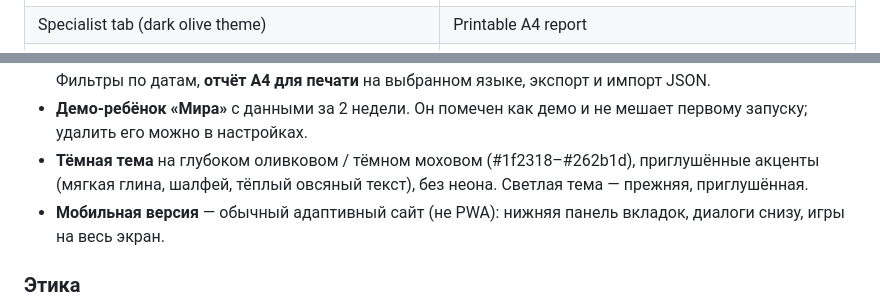
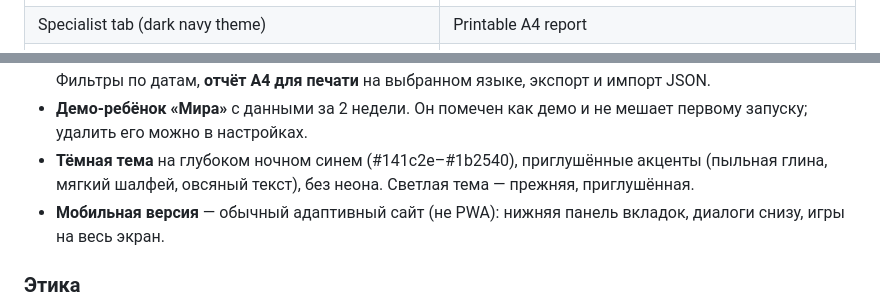
Before and after one commit to zz111111ddd/balapan-focus-calm, a Markdown page: README.md, 2 parts joined by grey strips. Drawn GitHub-style.

```diff
--- a/README.md
+++ b/README.md
@@ -131,7 +131,7 @@ $0 (3 plans, 1 child) · **$12.99/month** (2 children) · **$79.99/year** (up to
 | ![Daily log](docs/screenshots/desktop-10-daily-log.jpg) | ![Trigger log](docs/screenshots/desktop-11-trigger-log.jpg) |
 | Daily log: sleep, food, day factors | Trigger outcome log + adaptive steps |
 | ![Specialist](docs/screenshots/desktop-19-dark-specialist.jpg) | ![A4 report](docs/screenshots/desktop-23-report-a4-p1.jpg) |
-| Specialist tab (dark olive theme) | Printable A4 report |
+| Specialist tab (dark navy theme) | Printable A4 report |
 | ![Settings](docs/screenshots/desktop-14-settings-voice.jpg) | ![Russian](docs/screenshots/desktop-20-ru-home.jpg) |
 | Voice settings | Russian interface |
 
@@ -174,7 +174,7 @@ All screenshots are in [`docs/screenshots/`](docs/screenshots/).
 - **Наклейки настроения** по времени суток, вид за день и за неделю.
 - **Вкладка для специалиста:** графики (сон и настроение, точечная диаграмма с линией тренда и корреляцией, исходы триггеров, экраны и настроение), таблицы корреляций, триггеров и дневника дня. Фильтры по датам, **отчёт A4 для печати** на выбранном языке, экспорт и импорт JSON.
 - **Демо-ребёнок «Мира»** с данными за 2 недели. Он помечен как демо и не мешает первому запуску; удалить его можно в настройках.
-- **Тёмная тема** на глубоком оливковом / тёмном моховом (#1f2318–#262b1d), приглушённые акценты (мягкая глина, шалфей, тёплый овсяный текст), без неона. Светлая тема — прежняя, приглушённая.
+- **Тёмная тема** на глубоком ночном синем (#141c2e–#1b2540), приглушённые акценты (пыльная глина, мягкий шалфей, овсяный текст), без неона. Светлая тема — прежняя, приглушённая.
 - **Мобильная версия** — обычный адаптивный сайт (не PWA): нижняя панель вкладок, диалоги снизу, игры на весь экран.
 
 ### Этика
```
Also changed, not shown: other parts of README.md (+2 -2 lines), docs/screenshots/desktop-18-dark-home.jpg, docs/screenshots/desktop-19-dark-specialist.jpg, docs/screenshots/mobile-06-dark-home.jpg, docs/screenshots/mobile-07-dark-specialist.jpg, docs/screenshots/mobile-08-game-simon.jpg, 3 other files.
